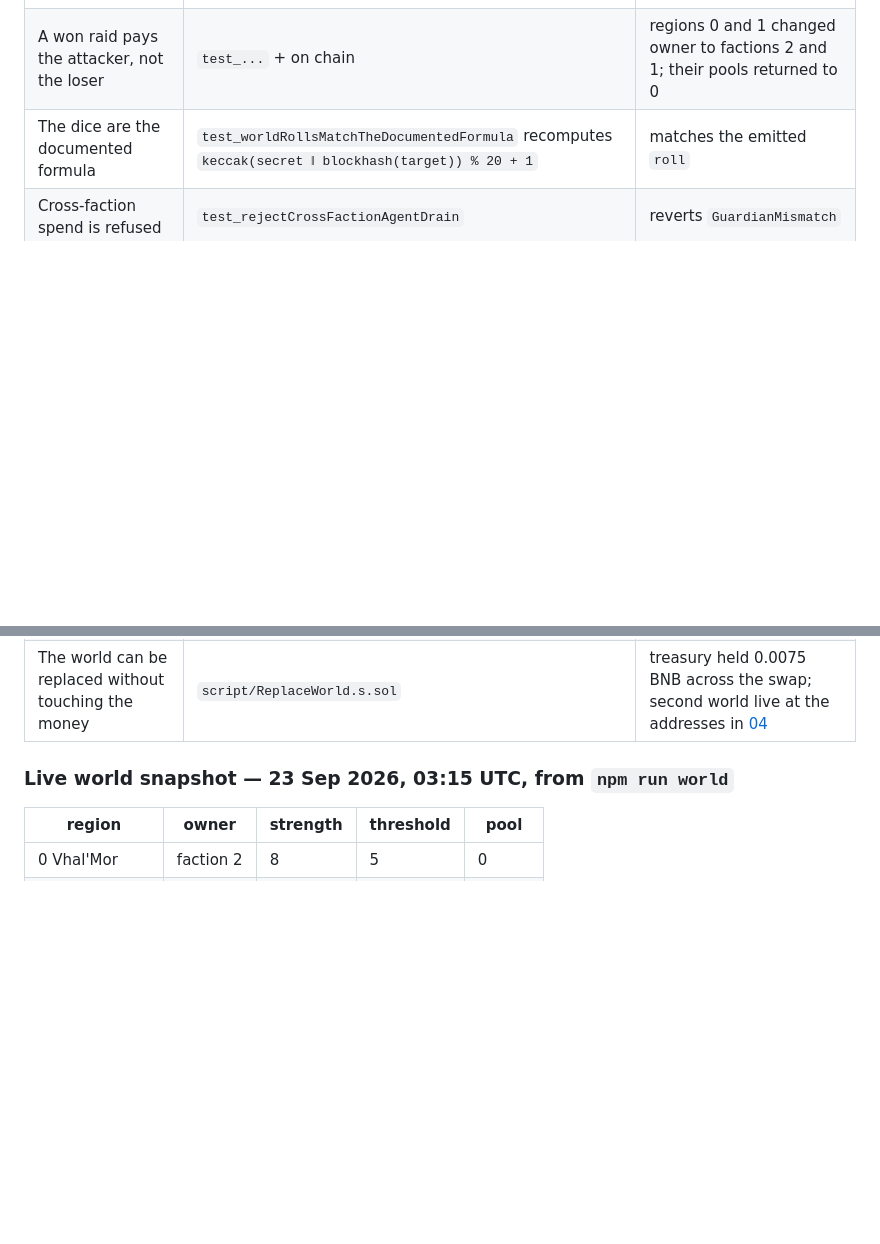
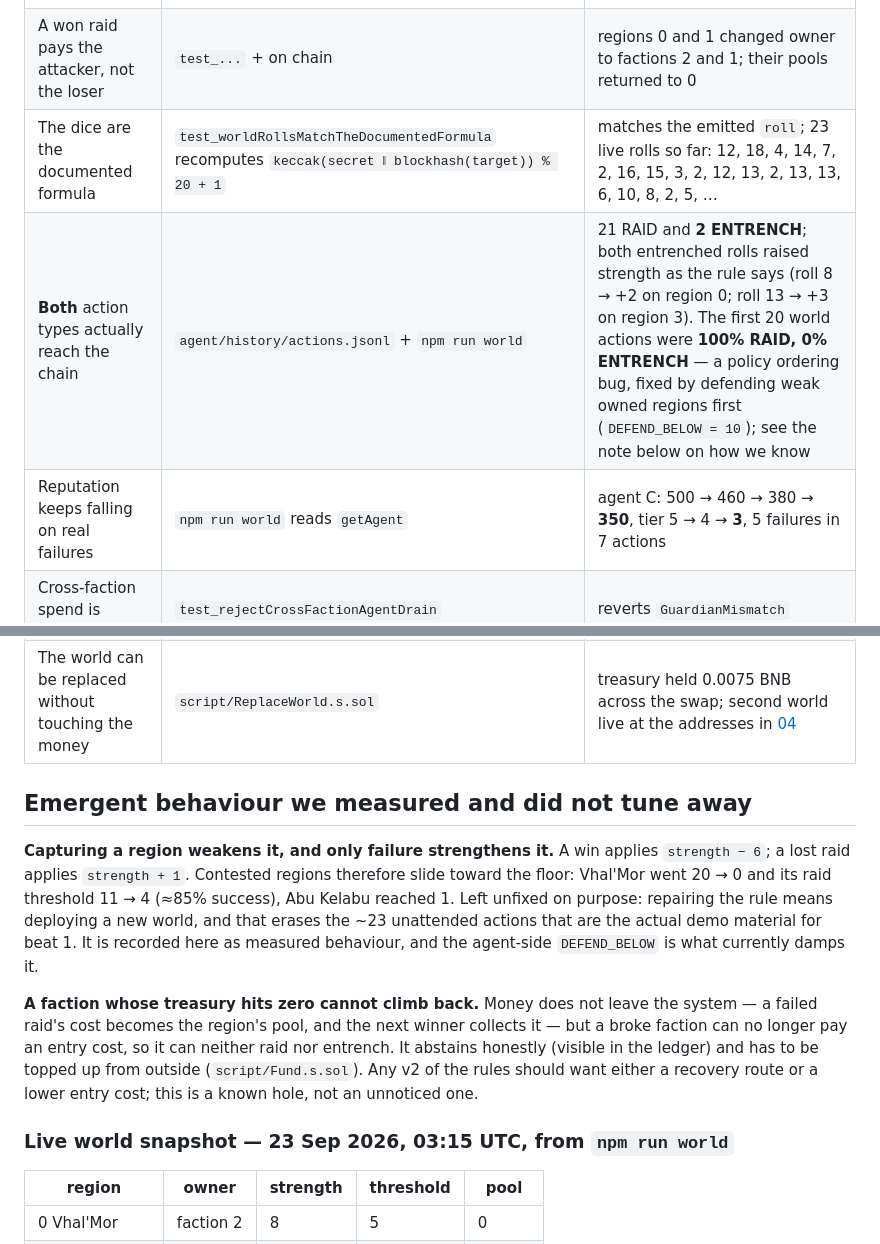
Before and after one commit to Shenhan01-sys/runeDAO, a Markdown page: vault/03-evidence-and-limits.md, 2 parts joined by grey strips. Drawn GitHub-style; blank space fills up the shorter version.

Commit message:
Catatan vault disamakan dengan fakta: ENTRENCH terbukti di chain, plus dua perilaku emergen yang sengaja tidak dituning
23 aksi dunia: 21 RAID, 2 ENTRENCH, dan keduanya menaikkan kekuatan persis seperti aturan (roll 8 -> +2 di region 0; roll 13 -> +3 di region 3). Agent C 500 -> 350, tier 5 -> 4 -> 3, 5 gagal dari 7 aksi: mesin penurun reputasi terlihat di chain, bukan hanya di unit test. Dua hal dicatat sebagai perilaku yang DIUKUR dan sengaja tidak diperbaiki: (1) menang memberi -6 sementara kalah bertahan hanya +1, sehingga wilayah yang diperebutkan meluncur ke ambang 4 - memperbaiki rules berarti deploy world baru dan menghapus riwayat yang jadi bahan demo; (2) faksi dengan kas nol tidak punya jalur kembali - uang tidak keluar sistem (biaya raid gagal jadi pool wilayah, diambil pemenang berikutnya) tapi faksi bangkrut tidak bisa membayar ongkos masuk, jadi dia abstain jujur dan harus diisi dari luar. Yang kedua itu lubang desain yang layak diselesaikan di v2, bukan sesuatu yang tidak kita sadari.

```diff
--- a/vault/03-evidence-and-limits.md
+++ b/vault/03-evidence-and-limits.md
@@ -14,11 +14,28 @@ submission — these are snapshots with a timestamp, not constants.
 | Reputation moves **down** on chain | same run; `show-world` reads `getAgent` | agent C: 500 → **460**, tier 5 → 4 after its first failure |
 | A failed raid becomes a bounty | `show-world` | region 2 pool `0` → **0.0003 BNB**, strength 20 → 21, owner still neutral |
 | A won raid pays the attacker, not the loser | `test_...` + on chain | regions 0 and 1 changed owner to factions 2 and 1; their pools returned to 0 |
-| The dice are the documented formula | `test_worldRollsMatchTheDocumentedFormula` recomputes `keccak(secret ‖ blockhash(target)) % 20 + 1` | matches the emitted `roll` |
+| The dice are the documented formula | `test_worldRollsMatchTheDocumentedFormula` recomputes `keccak(secret ‖ blockhash(target)) % 20 + 1` | matches the emitted `roll`; 23 live rolls so far: 12, 18, 4, 14, 7, 2, 16, 15, 3, 2, 12, 13, 2, 13, 13, 6, 10, 8, 2, 5, … |
+| **Both** action types actually reach the chain | `agent/history/actions.jsonl` + `npm run world` | 21 RAID and **2 ENTRENCH**; both entrenched rolls raised strength as the rule says (roll 8 → +2 on region 0; roll 13 → +3 on region 3). The first 20 world actions were **100% RAID, 0% ENTRENCH** — a policy ordering bug, fixed by defending weak owned regions first (`DEFEND_BELOW = 10`); see the note below on how we know |
+| Reputation keeps falling on real failures | `npm run world` reads `getAgent` | agent C: 500 → 460 → 380 → **350**, tier 5 → 4 → **3**, 5 failures in 7 actions |
 | Cross-faction spend is refused | `test_rejectCrossFactionAgentDrain` | reverts `GuardianMismatch` |
 | One faction cannot spend another's deposit | `test_oneFactionCannotSpendAnotherFactionDeposit` | reverts `NotEnoughFunds` while the contract holds 1 BNB of someone else's money |
 | Gas is measured, not assumed | `eth_gasPrice` on chain 97 | **0.1 gwei** (`100000000` wei) → one full action ≈ **0.000037 BNB** |
 | The world can be replaced without touching the money | `script/ReplaceWorld.s.sol` | treasury held 0.0075 BNB across the swap; second world live at the addresses in [04](04-technical-reference.md) |
+
+## Emergent behaviour we measured and did not tune away
+
+**Capturing a region weakens it, and only failure strengthens it.** A win applies `strength − 6`;
+a lost raid applies `strength + 1`. Contested regions therefore slide toward the floor: Vhal'Mor
+went 20 → 0 and its raid threshold 11 → 4 (≈85% success), Abu Kelabu reached 1. Left unfixed on
+purpose: repairing the rule means deploying a new world, and that erases the ~23 unattended actions
+that are the actual demo material for beat 1. It is recorded here as measured behaviour, and the
+agent-side `DEFEND_BELOW` is what currently damps it.
+
+**A faction whose treasury hits zero cannot climb back.** Money does not leave the system — a failed
+raid's cost becomes the region's pool, and the next winner collects it — but a broke faction can no
+longer pay an entry cost, so it can neither raid nor entrench. It abstains honestly (visible in the
+ledger) and has to be topped up from outside (`script/Fund.s.sol`). Any v2 of the rules should want
+either a recovery route or a lower entry cost; this is a known hole, not an unnoticed one.
 
 ### Live world snapshot — 23 Sep 2026, 03:15 UTC, from `npm run world`
 
```
